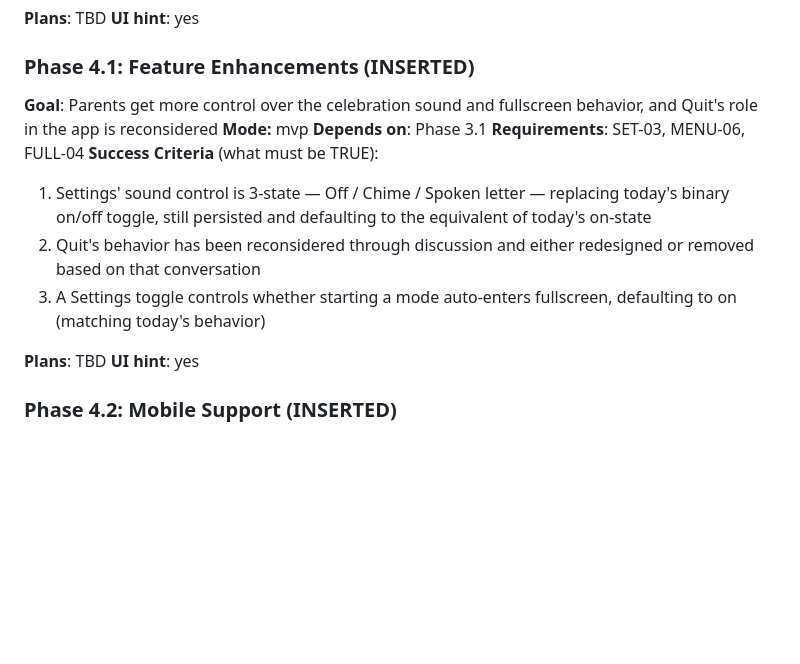
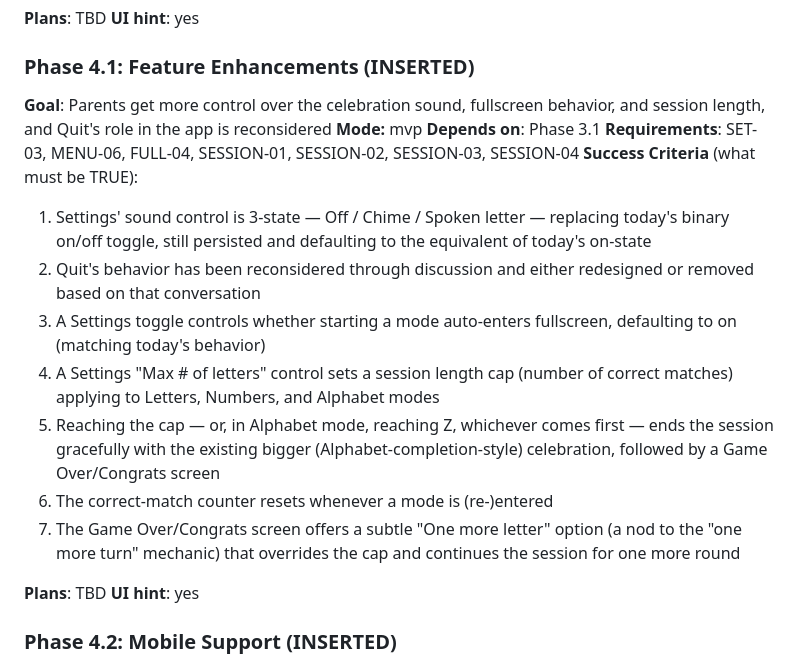
Before and after one commit to halvorson/teaching-toddlers-typing, a Markdown page: .planning/ROADMAP.md, the part around the change. GitHub-like rendering; blank space fills up the shorter version.

```diff
--- a/.planning/ROADMAP.md
+++ b/.planning/ROADMAP.md
@@ -168,15 +168,19 @@ Plans:
 
 ### Phase 4.1: Feature Enhancements (INSERTED)
 
-**Goal**: Parents get more control over the celebration sound and fullscreen behavior, and Quit's role in the app is reconsidered
+**Goal**: Parents get more control over the celebration sound, fullscreen behavior, and session length, and Quit's role in the app is reconsidered
 **Mode:** mvp
 **Depends on**: Phase 3.1
-**Requirements**: SET-03, MENU-06, FULL-04
+**Requirements**: SET-03, MENU-06, FULL-04, SESSION-01, SESSION-02, SESSION-03, SESSION-04
 **Success Criteria** (what must be TRUE):
 
   1. Settings' sound control is 3-state — Off / Chime / Spoken letter — replacing today's binary on/off toggle, still persisted and defaulting to the equivalent of today's on-state
   2. Quit's behavior has been reconsidered through discussion and either redesigned or removed based on that conversation
   3. A Settings toggle controls whether starting a mode auto-enters fullscreen, defaulting to on (matching today's behavior)
+  4. A Settings "Max # of letters" control sets a session length cap (number of correct matches) applying to Letters, Numbers, and Alphabet modes
+  5. Reaching the cap — or, in Alphabet mode, reaching Z, whichever comes first — ends the session gracefully with the existing bigger (Alphabet-completion-style) celebration, followed by a Game Over/Congrats screen
+  6. The correct-match counter resets whenever a mode is (re-)entered
+  7. The Game Over/Congrats screen offers a subtle "One more letter" option (a nod to the "one more turn" mechanic) that overrides the cap and continues the session for one more round
 
 **Plans**: TBD
 **UI hint**: yes
```
Also changed, not shown: .planning/REQUIREMENTS.md (+15 -4 lines), .planning/STATE.md (+3 -2 lines).
